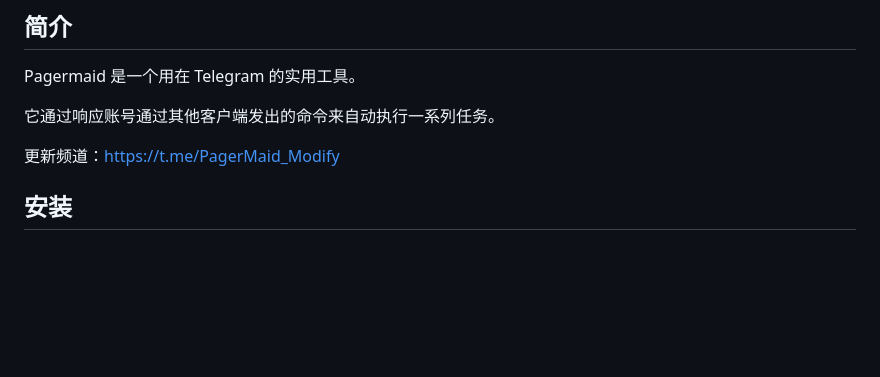
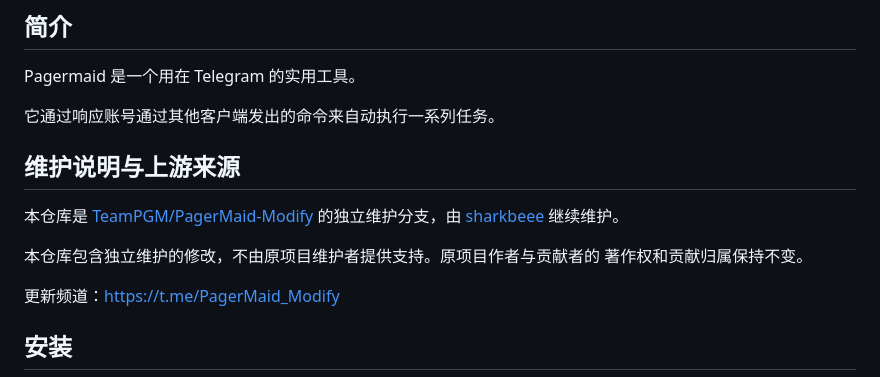
Before and after one commit to sharkbeee/PagerMaid, a Markdown page: README.md, the part around the change. GitHub-like rendering; blank space fills up the shorter version.

Commit message:
docs: identify maintained fork and upstream source

```diff
--- a/README.md
+++ b/README.md
@@ -22,6 +22,14 @@
 Pagermaid 是一个用在 Telegram 的实用工具。
 
 它通过响应账号通过其他客户端发出的命令来自动执行一系列任务。
+
+## 维护说明与上游来源
+
+本仓库是 [TeamPGM/PagerMaid-Modify](https://github.com/TeamPGM/PagerMaid-Modify)
+的独立维护分支，由 [sharkbeee](https://github.com/sharkbeee) 继续维护。
+
+本仓库包含独立维护的修改，不由原项目维护者提供支持。原项目作者与贡献者的
+著作权和贡献归属保持不变。
 
 更新频道：https://t.me/PagerMaid_Modify
 
```
